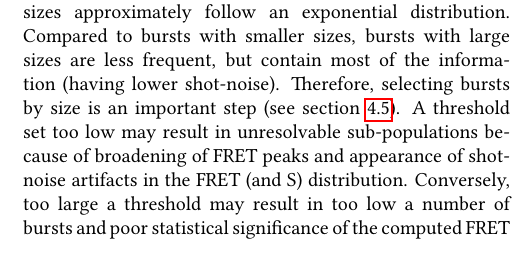
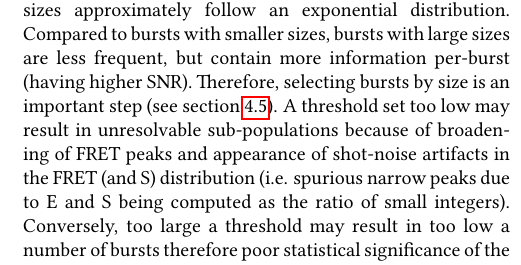
Before and after one commit to tritemio/fretbursts_paper, a LaTeX paper (main.tex, which reads Concepts.tex): part of one column of page 5 of 19, cut so that both start at the same text. Compiled offline with pdfLaTeX.

Commit message:
edited Concepts.tex

```diff
--- a/Concepts.tex
+++ b/Concepts.tex
@@ -231,16 +230,14 @@ or~\ref{eq:burstsize_allph} are called γ-corrected burst sizes.
 The burst search algorithm yields a set of bursts whose sizes
 approximately follow an exponential distribution.
 Compared to bursts with smaller sizes, bursts with large sizes are less frequent,
-but contain most of the information (having lower shot-noise).
-%rephrase. There is MORE shot-noise contribution in large bursts. It is only its RELATIVE contribution which is lower. As far as information goes, I am not sure it is correct to say that there is less information in small bursts, especially considering their exponentially larger number.
+but contain more information per-burst (having higher SNR).
 Therefore, selecting bursts by size is an important step (see section~\ref{sec:burstsel}).
 A threshold set too low may result in unresolvable sub-populations
 because of broadening of FRET peaks and appearance of shot-noise artifacts
-in the FRET (and S) distribution.
-% what artifacts do you have in mind?
+in the FRET (and S) distribution (i.e. spurious narrow peaks due to E and S being
+computed as the ratio of small integers).
 Conversely, too large a threshold may result in too low a number of bursts
-and poor statistical significance of the computed FRET distribution.
-% essentially you mean low count sample twice. Maybe drop the second part of that sentence?
+therefore poor statistical significance of the computed FRET distribution.
 Additionally, especially when computing fractions of sub-population
 (e.g. ratio of number of bursts in each sub-population),
 it is important to use γ-corrected burst sizes,
```
Also changed, not shown: Concepts.tex (2 more changed lines).
